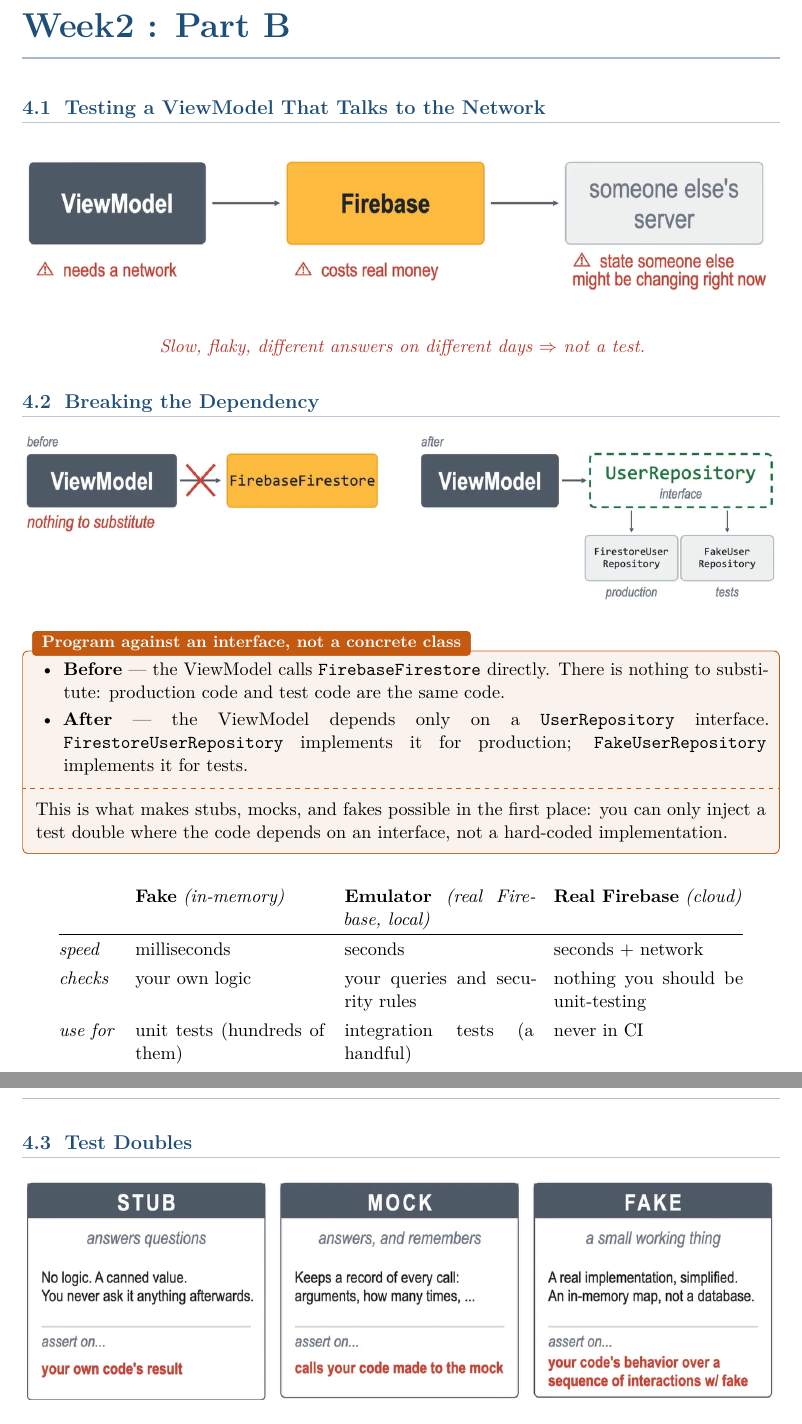
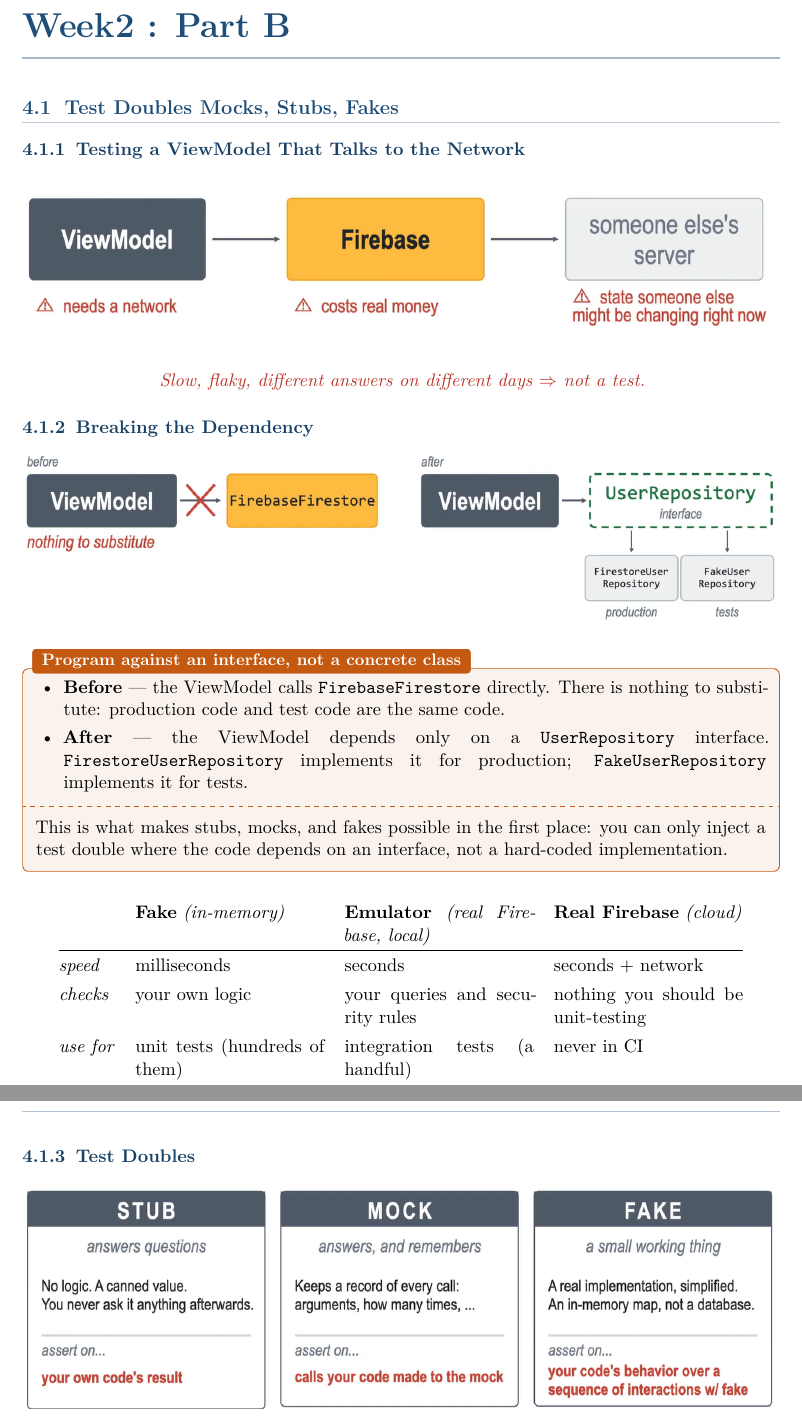
Before and after one commit to AlphaXT38G/notes_ba5, a LaTeX thesis (swent/course.tex, which reads swent/weeks/week2b.tex): two parts of pages 26 and 27 of 27, joined at a grey line, cut so that both start at the same text. Compiled offline with pdfLaTeX.

Commit message:
fix(Wk2.B.1): correct heading levels under Test Doubles section
Co-Authored-By: Claude Sonnet 5 <noreply@anthropic.com>

```diff
--- a/swent/weeks/week2b.tex
+++ b/swent/weeks/week2b.tex
@@ -1,6 +1,7 @@
 \chapter{Week2 : Part B}
 
-\section{Testing a ViewModel That Talks to the Network}
+\section{Test Doubles Mocks, Stubs, Fakes}
+\subsection{Testing a ViewModel That Talks to the Network}
 
 \begin{center}
 \includegraphics[width=\linewidth]{images/viewmodel-need.png}
@@ -10,7 +11,7 @@
 \textcolor{redColor}{\itshape Slow, flaky, different answers on different days $\Rightarrow$ not a test.}
 \end{center}
 
-\section{Breaking the Dependency}
+\subsection{Breaking the Dependency}
 
 \begin{center}
 \includegraphics[width=\linewidth]{images/repository-interface.png}
@@ -36,7 +37,7 @@
 \end{tabular}
 \end{center}
 
-\section{Test Doubles}
+\subsection{Test Doubles}
 
 \begin{center}
 \includegraphics[width=\linewidth]{images/three-test-doubles.png}
```
